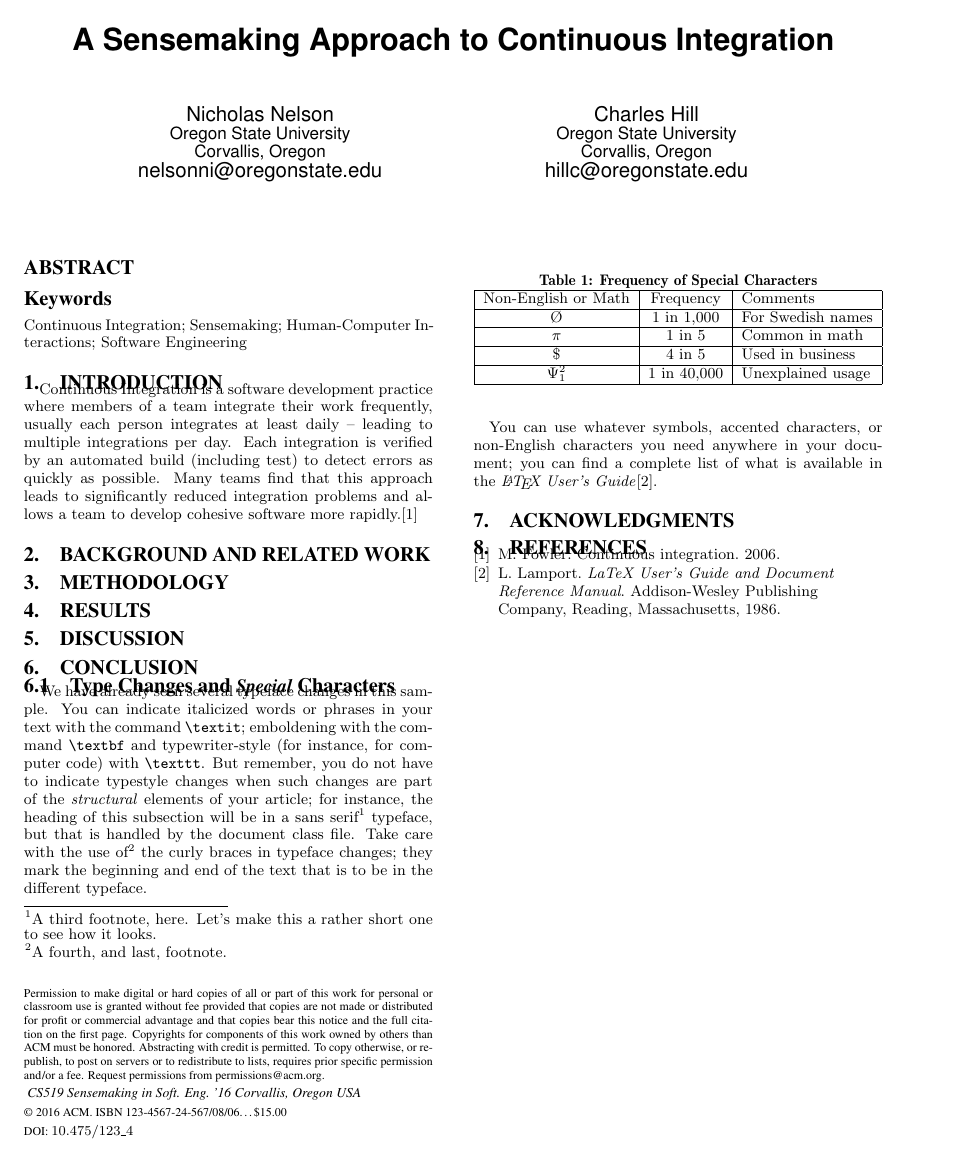
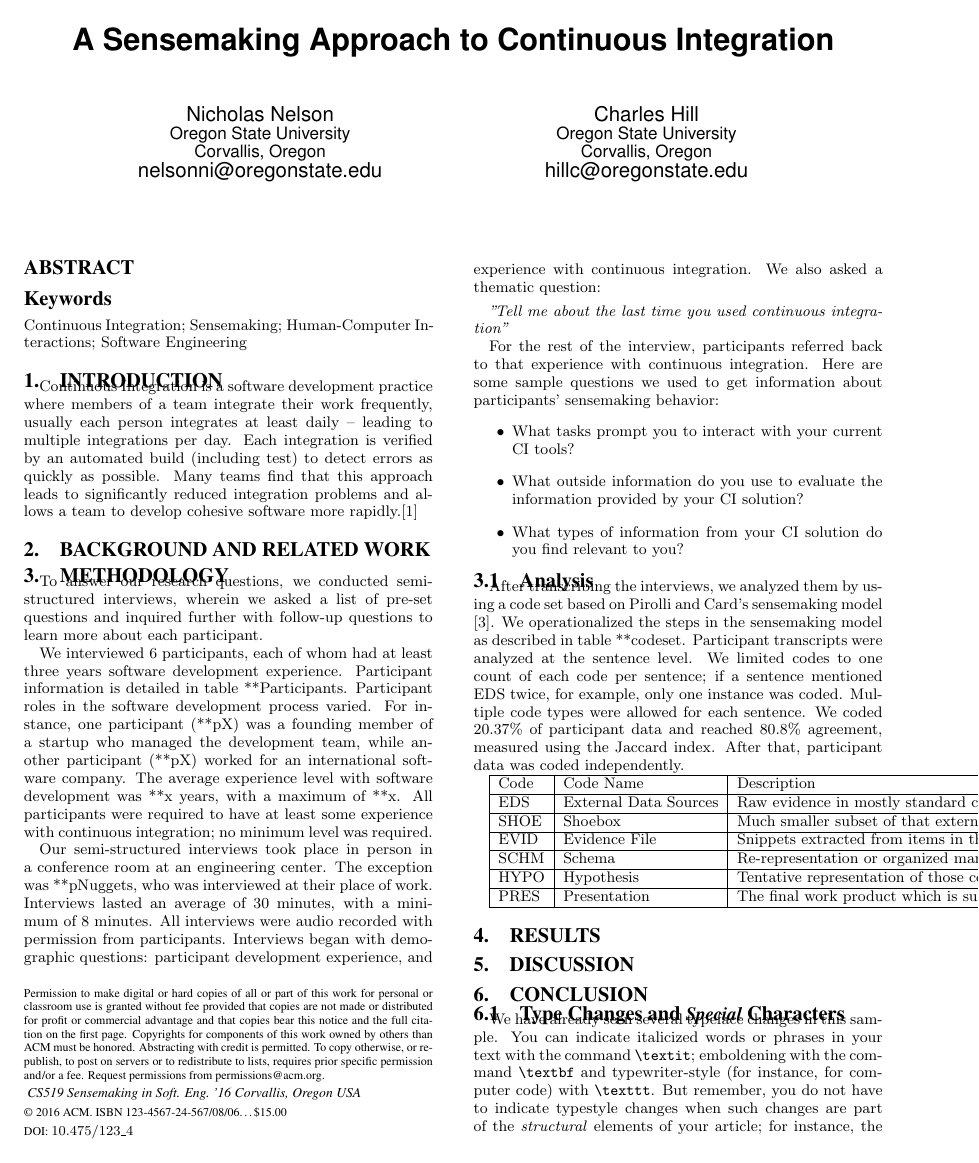
Before and after one commit to nelsonni/CS519FinalReport, a LaTeX paper (report.tex): the whole page before the commit and page 1 of 2 after it. Compiled offline with pdfLaTeX.

Commit message:
Added methodology section with baller table.

```diff
--- a/report.tex
+++ b/report.tex
@@ -181,6 +181,40 @@ Continuous Integration is a software development practice where members of a tea
 
 \section{Background and Related Work}
 \section{Methodology}
+To answer our research questions, we conducted semi-structured interviews, wherein we asked a list of pre-set questions and inquired further with follow-up questions to learn more about each participant.
+
+We interviewed 6 participants, each of whom had at least three years software development experience. Participant information is detailed in table **Participants. Participant roles in the software development process varied. For instance, one participant (**pX) was a founding member of a startup who managed the development team, while another participant (**pX) worked for an international software company. The average experience level with software development was **x years, with a maximum of **x. All participants were required to have at least some experience with continuous integration; no minimum level was required.
+
+Our semi-structured interviews took place in person in a conference room at an engineering center. The exception was **pNuggets, who was interviewed at their place of work. Interviews lasted an average of 30 minutes, with a minimum of 8 minutes. All interviews were audio recorded with permission from participants.  Interviews began with demographic questions: participant development experience, and experience with continuous integration. We also asked a thematic question:
+
+\smallskip
+\textit{"Tell me about the last time you used continuous integration"}
+
+
+For the rest of the interview, participants referred back to that experience with continuous integration. Here are some sample questions we used to get information about participants' sensemaking behavior:
+\begin{itemize}
+	\item What tasks prompt you to interact with your current CI tools?
+	\item What outside information do you use to evaluate the information provided by your CI solution?
+	\item What types of information from your CI solution do you find relevant to you?
+\end{itemize}
+\subsection{Analysis}
+After transcribing the interviews, we analyzed them by using a code set based on Pirolli and Card's sensemaking model \cite{pirolli:sensemaking}. We operationalized the steps in the sensemaking model as described in table **codeset. Participant transcripts were analyzed at the sentence level. We limited codes to one count of each code per sentence; if a sentence mentioned EDS twice, for example, only one instance was coded. Multiple code types were allowed for each sentence. We coded 20.37\% of participant data and reached 80.8\% agreement, measured using the Jaccard index. After that, participant data was coded independently.
+
+\begin{tabular}{ | l | l | l | l | }
+	\hline
+	Code & Code Name & Description & Rules / Examples \\ \hline
+	EDS & External Data Sources & Raw evidence in mostly standard consumable formats (text). & Existing external artifacts associated with software development (i.e. source code, test suites, databases, raw data, servers, etc.) \\ \hline
+	SHOE & Shoebox & Much smaller subset of that external data that is relevant for processing. & Modifications to source code or testing artifacts (i.e. commits, changesets, updates) \\ \hline
+	EVID & Evidence File & Snippets extracted from items in the shoebox. & Integration, compilation, and building actions related to modification and changes \\ \hline
+	SCHM & Schema & Re-representation or organized marshalling of the information so that it can be used more easily to draw conclusions. & Results of integration, compilation, building, and updating (i.e. build reports, metrics, status dashboards, etc.) \\ \hline
+	HYPO & Hypothesis & Tentative representation of those conclusions with supporting arguments. & Assumptions regarding integration, compilation, and builds, or conclusions drawn from the results of such actions \\ \hline
+	PRES & Presentation & The final work product which is suited for communication. & Final software product, successfully build product, or deployment to customers \\ \hline
+\end{tabular}
+
+
+
+
+
 \section{Results}
 \section{Discussion}
 \section{Conclusion}
```
